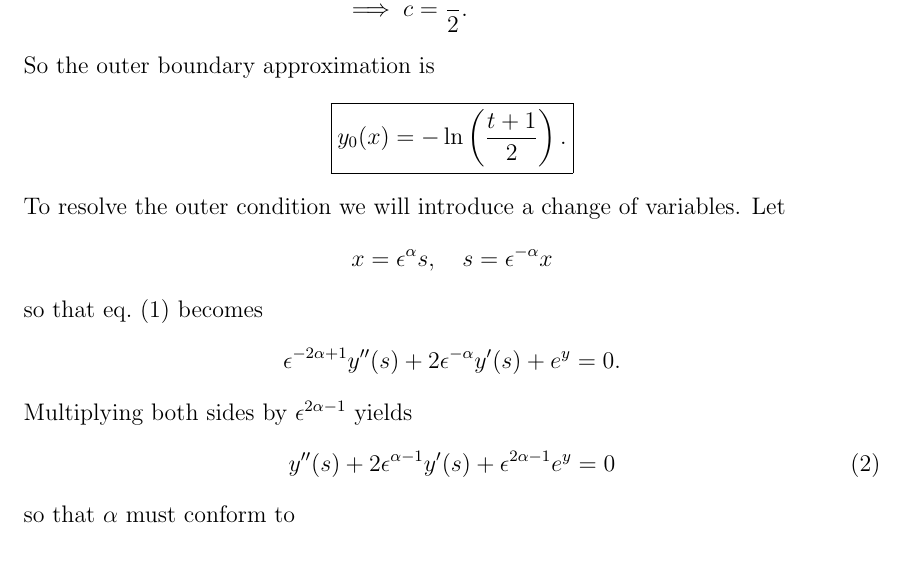
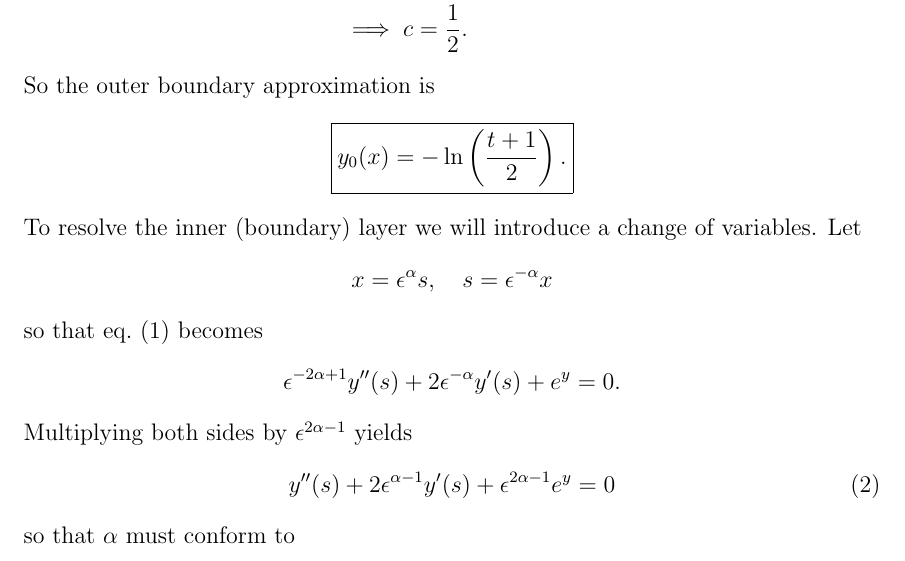
Before and after one commit to hershal/m374m, a LaTeX problem sheet (homeworks/hw9/hw9.tex): part of page 4 of 11, cut at the place of the change. Compiled offline with pdfLaTeX; a LaTeX package or settings file that is missing is left out.

Commit message:
hw9/3.3.1g: fixed typo

```diff
--- a/homeworks/hw9/hw9.tex
+++ b/homeworks/hw9/hw9.tex
@@ -50,7 +50,8 @@ So the outer boundary approximation is
 \begin{equation*}
   \boxed{y_0(x) = -\ln\left( \frac{t+1}{2} \right).}
 \end{equation*}
-To resolve the outer condition we will introduce a change of variables. Let
+To resolve the inner (boundary) layer we will introduce a change of variables.
+Let
 \begin{equation*}
   x=\epsilon^{\alpha}s,\quad s=\epsilon^{-\alpha}x
 \end{equation*}
```
